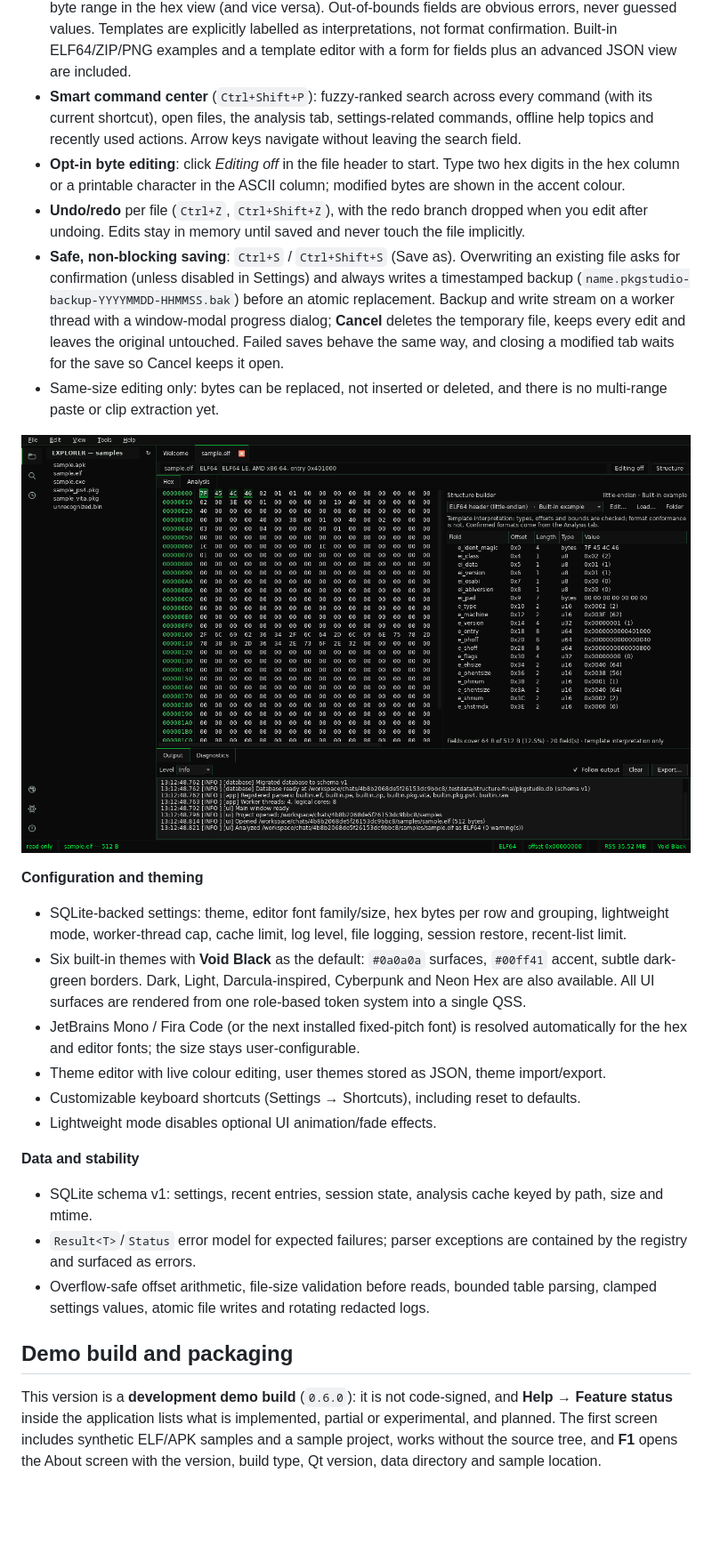
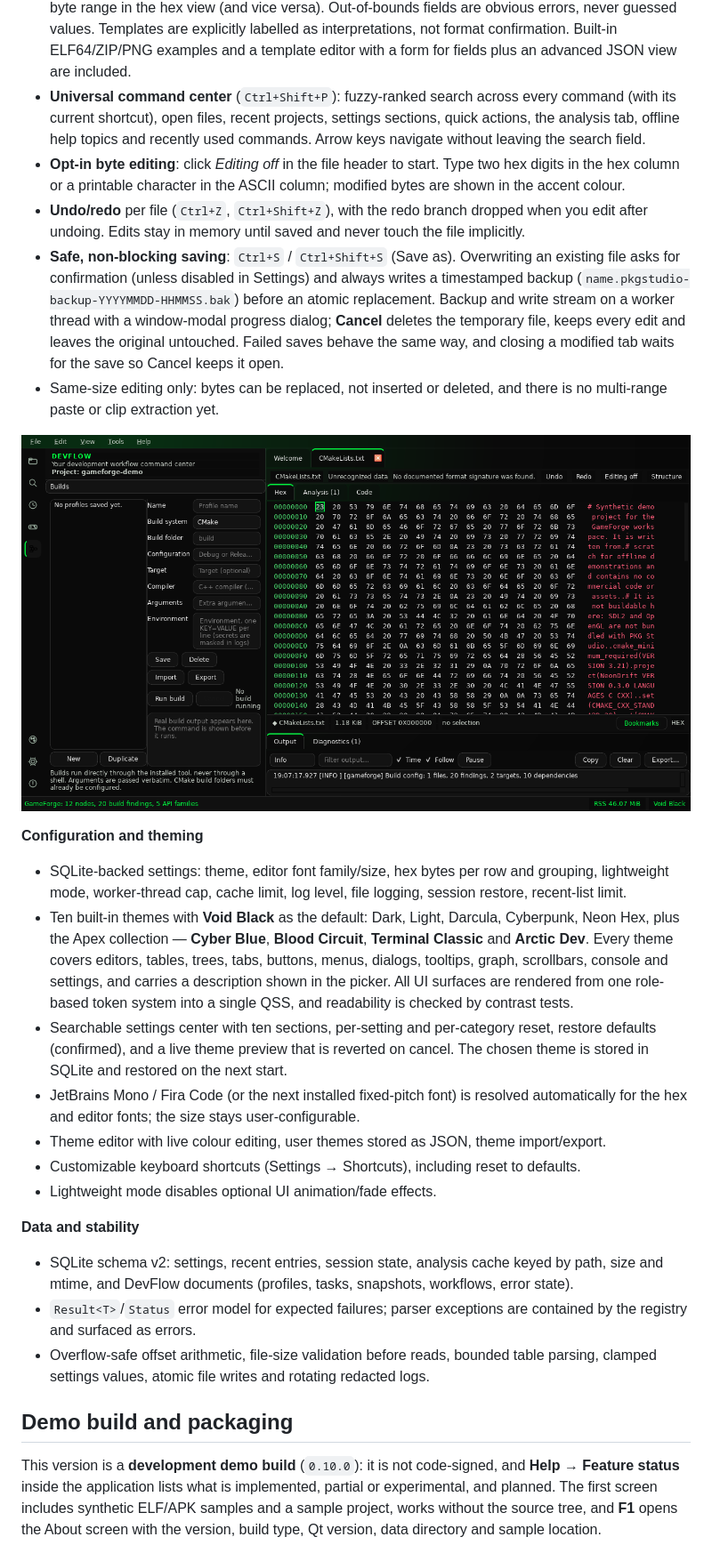
Before and after one commit to SadXresto/PKG-REVE, a Markdown page: README.md, the part around one of its changes. Shown at 89% size. Rendered like a GitHub page; pictures changed too: docs/screenshots/devflow-builds-1280x720.png (added); blank space fills up the shorter version.

```diff
--- a/README.md
+++ b/README.md
@@ -112,9 +148,10 @@ see [its README](samples/gameforge-demo/README.md).
   fields are obvious errors, never guessed values. Templates are explicitly labelled as
   interpretations, not format confirmation. Built-in ELF64/ZIP/PNG examples and a template
   editor with a form for fields plus an advanced JSON view are included.
-- **Smart command center** (`Ctrl+Shift+P`): fuzzy-ranked search across every command (with its
-  current shortcut), open files, the analysis tab, settings-related commands, offline help
-  topics and recently used actions. Arrow keys navigate without leaving the search field.
+- **Universal command center** (`Ctrl+Shift+P`): fuzzy-ranked search across every command (with
+  its current shortcut), open files, recent projects, settings sections, quick actions, the
+  analysis tab, offline help topics and recently used commands. Arrow keys navigate without
+  leaving the search field.
 - **Opt-in byte editing**: click *Editing off* in the file header to start. Type two hex digits
   in the hex column or a printable character in the ASCII column; modified bytes are shown in
   the accent colour.
@@ -129,15 +166,21 @@ see [its README](samples/gameforge-demo/README.md).
 - Same-size editing only: bytes can be replaced, not inserted or deleted, and there is no
   multi-range paste or clip extraction yet.
 
-![Visual structure builder with the ELF64 example template in Void Black](docs/screenshots/structure-voidblack.png)
+![Hex editor with the compact information strip and DevFlow build profiles](docs/screenshots/devflow-builds-1280x720.png)
 
 **Configuration and theming**
 - SQLite-backed settings: theme, editor font family/size, hex bytes per row and grouping,
   lightweight mode, worker-thread cap, cache limit, log level, file logging, session restore,
   recent-list limit.
-- Six built-in themes with **Void Black** as the default: `#0a0a0a` surfaces, `#00ff41` accent,
-  subtle dark-green borders. Dark, Light, Darcula-inspired, Cyberpunk and Neon Hex are also
-  available. All UI surfaces are rendered from one role-based token system into a single QSS.
+- Ten built-in themes with **Void Black** as the default: Dark, Light, Darcula, Cyberpunk,
+  Neon Hex, plus the Apex collection — **Cyber Blue**, **Blood Circuit**, **Terminal Classic**
+  and **Arctic Dev**. Every theme covers editors, tables, trees, tabs, buttons, menus, dialogs,
+  tooltips, graph, scrollbars, console and settings, and carries a description shown in the
+  picker. All UI surfaces are rendered from one role-based token system into a single QSS, and
+  readability is checked by contrast tests.
+- Searchable settings center with ten sections, per-setting and per-category reset, restore
+  defaults (confirmed), and a live theme preview that is reverted on cancel. The chosen theme
+  is stored in SQLite and restored on the next start.
 - JetBrains Mono / Fira Code (or the next installed fixed-pitch font) is resolved automatically
   for the hex and editor fonts; the size stays user-configurable.
 - Theme editor with live colour editing, user themes stored as JSON, theme import/export.
@@ -145,8 +188,8 @@ see [its README](samples/gameforge-demo/README.md).
 - Lightweight mode disables optional UI animation/fade effects.
 
 **Data and stability**
-- SQLite schema v1: settings, recent entries, session state, analysis cache keyed by path,
-  size and mtime.
+- SQLite schema v2: settings, recent entries, session state, analysis cache keyed by path,
+  size and mtime, and DevFlow documents (profiles, tasks, snapshots, workflows, error state).
 - `Result<T>`/`Status` error model for expected failures; parser exceptions are contained by
   the registry and surfaced as errors.
 - Overflow-safe offset arithmetic, file-size validation before reads, bounded table parsing,
@@ -154,7 +197,7 @@ see [its README](samples/gameforge-demo/README.md).
 
 ## Demo build and packaging
 
-This version is a **development demo build** (`0.6.0`): it is not code-signed, and
+This version is a **development demo build** (`0.10.0`): it is not code-signed, and
 **Help → Feature status** inside the application lists what is implemented, partial or
 experimental, and planned. The first screen includes synthetic ELF/APK samples and a sample
 project, works without the source tree, and **F1** opens the About screen with the version,
```
Also changed, not shown: other parts of README.md (+39 -3 lines), CHANGELOG.md (+36 -0 lines), docs/screenshots/devflow-dashboard-1280x720.png (added), docs/screenshots/devflow-dashboard-1920x1080.png (added), docs/screenshots/hex-apex-1280x720.png (added), 1 other file.
